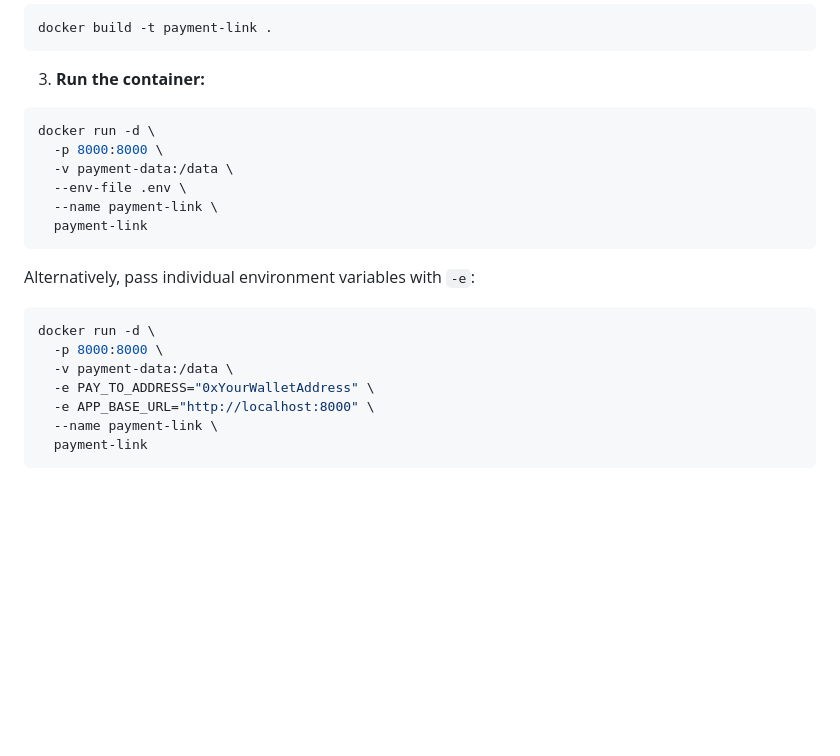
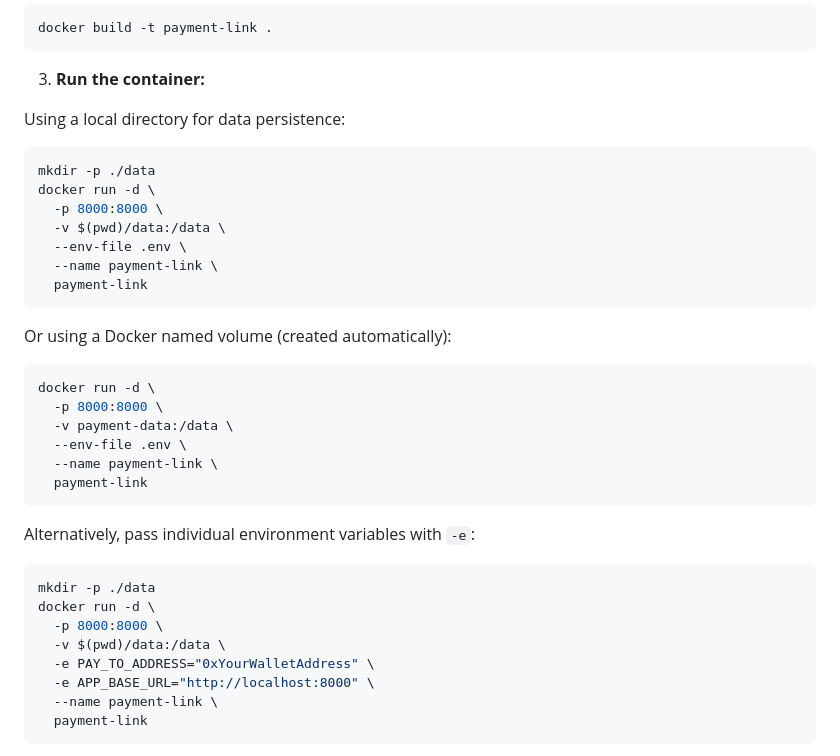
Before and after one commit to second-state/payment-link, a Markdown page: README.md, the part around the change. Drawn GitHub-style; blank space fills up the shorter version.

Commit message:
Clarify Docker volume options in README
- Add local directory option with mkdir and bind mount
- Explain Docker named volume as alternative
- Show both approaches for data persistence

Co-Authored-By: Claude <noreply@anthropic.com>

````diff
--- a/README.md
+++ b/README.md
@@ -19,6 +19,20 @@ docker build -t payment-link .
 
 3. **Run the container:**
 
+Using a local directory for data persistence:
+
+```bash
+mkdir -p ./data
+docker run -d \
+  -p 8000:8000 \
+  -v $(pwd)/data:/data \
+  --env-file .env \
+  --name payment-link \
+  payment-link
+```
+
+Or using a Docker named volume (created automatically):
+
 ```bash
 docker run -d \
   -p 8000:8000 \
@@ -31,9 +45,10 @@ docker run -d \
 Alternatively, pass individual environment variables with `-e`:
 
 ```bash
+mkdir -p ./data
 docker run -d \
   -p 8000:8000 \
-  -v payment-data:/data \
+  -v $(pwd)/data:/data \
   -e PAY_TO_ADDRESS="0xYourWalletAddress" \
   -e APP_BASE_URL="http://localhost:8000" \
   --name payment-link \
````
